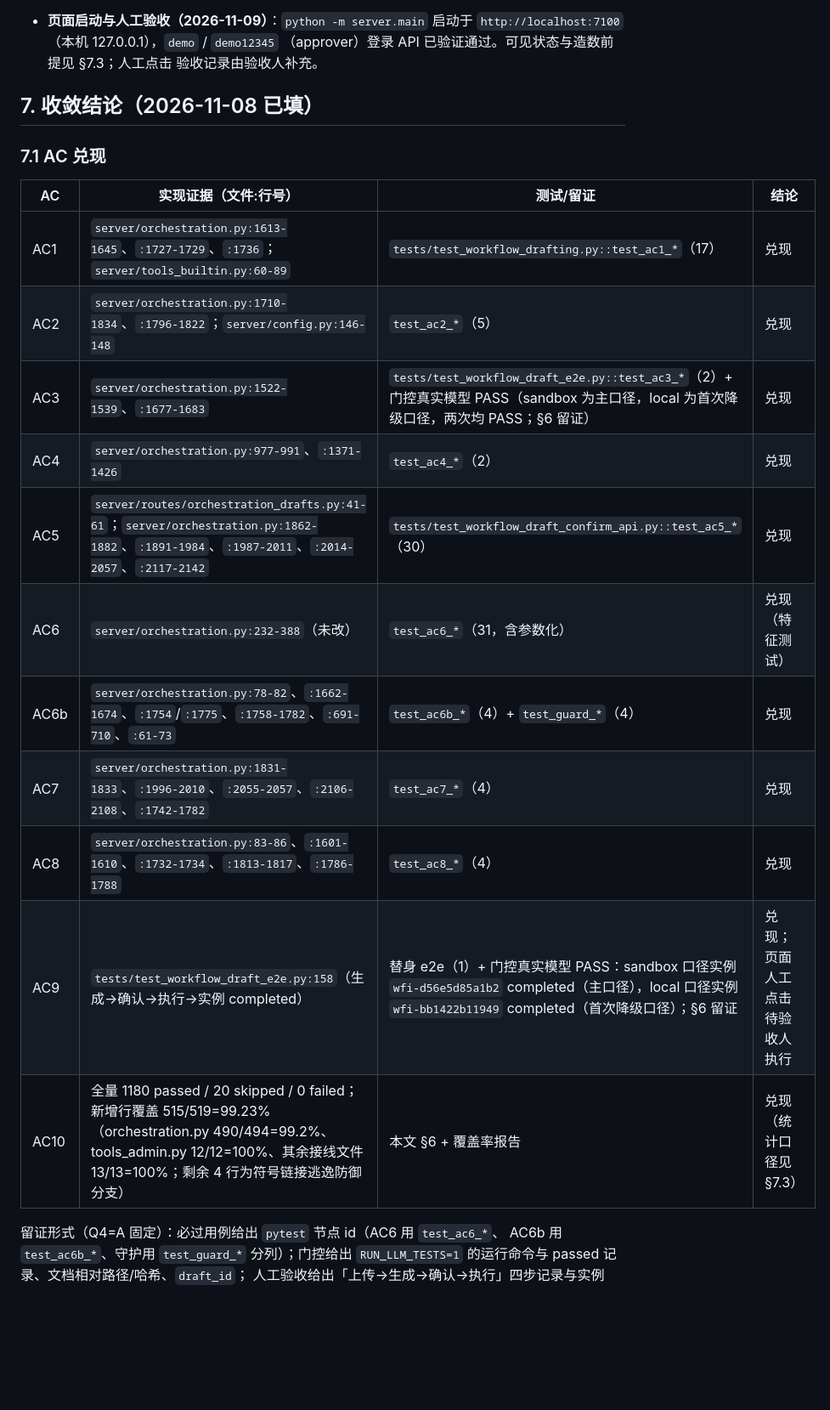
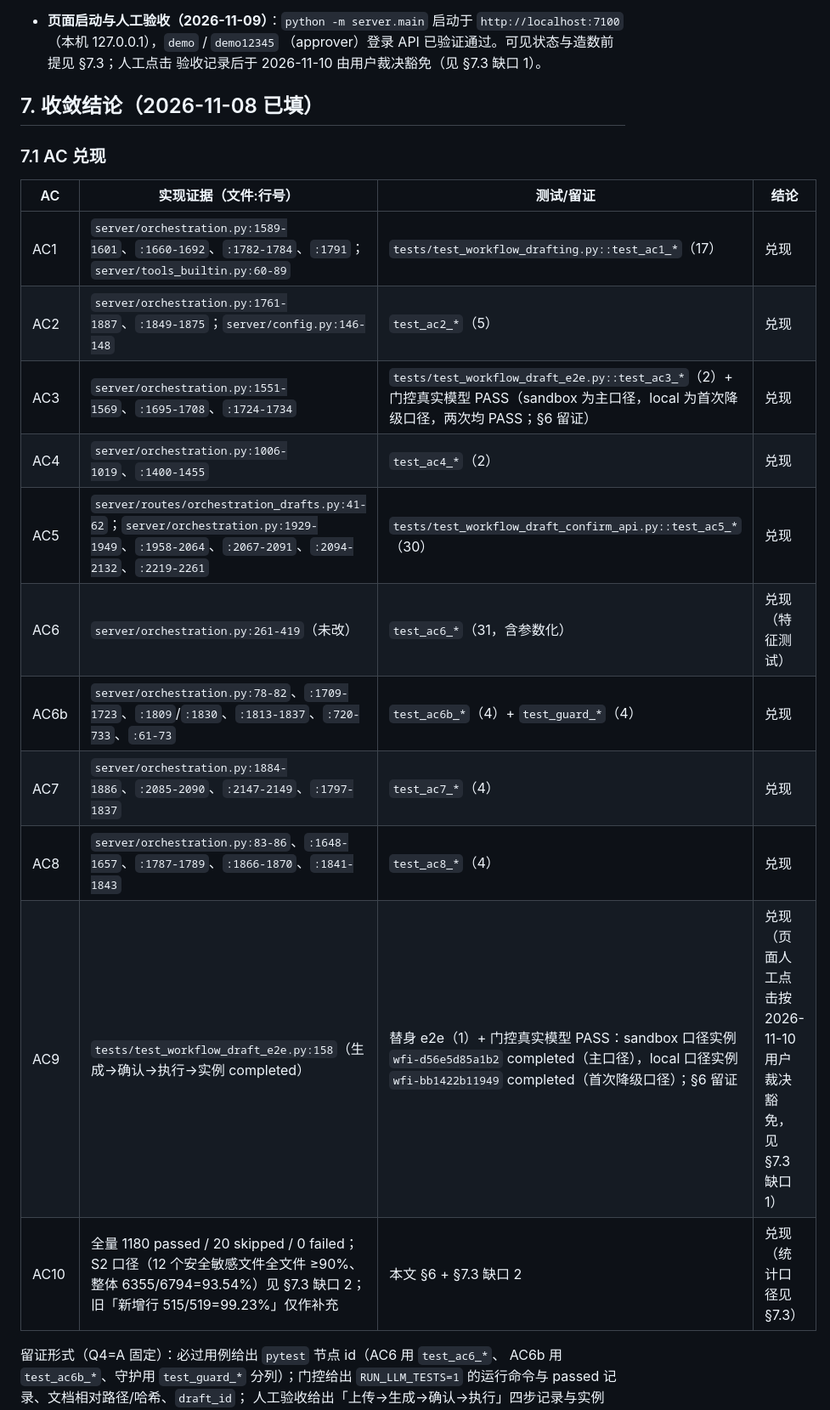
Before and after one commit to huyc666/private-agent-poc, a Markdown page: docs/specs/4.3-doc-to-workflow.md, the part around one of its changes. Shown at 85% size. Drawn GitHub-style; blank space fills up the shorter version.

```diff
--- a/docs/specs/4.3-doc-to-workflow.md
+++ b/docs/specs/4.3-doc-to-workflow.md
@@ -582,7 +587,7 @@ approver/admin 可见，他人与跨域 404；`POST /api/orchestration-drafts/{d
 - **页面启动与人工验收（2026-11-09）**：`python -m server.main` 启动于
   `http://localhost:7100`（本机 127.0.0.1），`demo` / `demo12345`
   （approver）登录 API 已验证通过。可见状态与造数前提见 §7.3；人工点击
-  验收记录由验收人补充。
+  验收记录后于 2026-11-10 由用户裁决豁免（见 §7.3 缺口 1）。
 
 ## 7. 收敛结论（2026-11-08 已填）
 
@@ -590,17 +595,17 @@ approver/admin 可见，他人与跨域 404；`POST /api/orchestration-drafts/{d
 
 | AC | 实现证据（文件:行号） | 测试/留证 | 结论 |
 |---|---|---|---|
-| AC1 | `server/orchestration.py:1613-1645`、`:1727-1729`、`:1736`；`server/tools_builtin.py:60-89` | `tests/test_workflow_drafting.py::test_ac1_*`（17） | 兑现 |
-| AC2 | `server/orchestration.py:1710-1834`、`:1796-1822`；`server/config.py:146-148` | `test_ac2_*`（5） | 兑现 |
-| AC3 | `server/orchestration.py:1522-1539`、`:1677-1683` | `tests/test_workflow_draft_e2e.py::test_ac3_*`（2）+ 门控真实模型 PASS（sandbox 为主口径，local 为首次降级口径，两次均 PASS；§6 留证） | 兑现 |
-| AC4 | `server/orchestration.py:977-991`、`:1371-1426` | `test_ac4_*`（2） | 兑现 |
-| AC5 | `server/routes/orchestration_drafts.py:41-61`；`server/orchestration.py:1862-1882`、`:1891-1984`、`:1987-2011`、`:2014-2057`、`:2117-2142` | `tests/test_workflow_draft_confirm_api.py::test_ac5_*`（30） | 兑现 |
-| AC6 | `server/orchestration.py:232-388`（未改） | `test_ac6_*`（31，含参数化） | 兑现（特征测试） |
-| AC6b | `server/orchestration.py:78-82`、`:1662-1674`、`:1754`/`:1775`、`:1758-1782`、`:691-710`、`:61-73` | `test_ac6b_*`（4）+ `test_guard_*`（4） | 兑现 |
-| AC7 | `server/orchestration.py:1831-1833`、`:1996-2010`、`:2055-2057`、`:2106-2108`、`:1742-1782` | `test_ac7_*`（4） | 兑现 |
-| AC8 | `server/orchestration.py:83-86`、`:1601-1610`、`:1732-1734`、`:1813-1817`、`:1786-1788` | `test_ac8_*`（4） | 兑现 |
-| AC9 | `tests/test_workflow_draft_e2e.py:158`（生成→确认→执行→实例 completed） | 替身 e2e（1）+ 门控真实模型 PASS：sandbox 口径实例 `wfi-d56e5d85a1b2` completed（主口径），local 口径实例 `wfi-bb1422b11949` completed（首次降级口径）；§6 留证 | 兑现；页面人工点击待验收人执行 |
-| AC10 | 全量 1180 passed / 20 skipped / 0 failed；新增行覆盖 515/519=99.23%（orchestration.py 490/494=99.2%、tools_admin.py 12/12=100%、其余接线文件 13/13=100%；剩余 4 行为符号链接逃逸防御分支） | 本文 §6 + 覆盖率报告 | 兑现（统计口径见 §7.3） |
+| AC1 | `server/orchestration.py:1589-1601`、`:1660-1692`、`:1782-1784`、`:1791`；`server/tools_builtin.py:60-89` | `tests/test_workflow_drafting.py::test_ac1_*`（17） | 兑现 |
+| AC2 | `server/orchestration.py:1761-1887`、`:1849-1875`；`server/config.py:146-148` | `test_ac2_*`（5） | 兑现 |
+| AC3 | `server/orchestration.py:1551-1569`、`:1695-1708`、`:1724-1734` | `tests/test_workflow_draft_e2e.py::test_ac3_*`（2）+ 门控真实模型 PASS（sandbox 为主口径，local 为首次降级口径，两次均 PASS；§6 留证） | 兑现 |
+| AC4 | `server/orchestration.py:1006-1019`、`:1400-1455` | `test_ac4_*`（2） | 兑现 |
+| AC5 | `server/routes/orchestration_drafts.py:41-62`；`server/orchestration.py:1929-1949`、`:1958-2064`、`:2067-2091`、`:2094-2132`、`:2219-2261` | `tests/test_workflow_draft_confirm_api.py::test_ac5_*`（30） | 兑现 |
+| AC6 | `server/orchestration.py:261-419`（未改） | `test_ac6_*`（31，含参数化） | 兑现（特征测试） |
+| AC6b | `server/orchestration.py:78-82`、`:1709-1723`、`:1809`/`:1830`、`:1813-1837`、`:720-733`、`:61-73` | `test_ac6b_*`（4）+ `test_guard_*`（4） | 兑现 |
+| AC7 | `server/orchestration.py:1884-1886`、`:2085-2090`、`:2147-2149`、`:1797-1837` | `test_ac7_*`（4） | 兑现 |
+| AC8 | `server/orchestration.py:83-86`、`:1648-1657`、`:1787-1789`、`:1866-1870`、`:1841-1843` | `test_ac8_*`（4） | 兑现 |
+| AC9 | `tests/test_workflow_draft_e2e.py:158`（生成→确认→执行→实例 completed） | 替身 e2e（1）+ 门控真实模型 PASS：sandbox 口径实例 `wfi-d56e5d85a1b2` completed（主口径），local 口径实例 `wfi-bb1422b11949` completed（首次降级口径）；§6 留证 | 兑现（页面人工点击按 2026-11-10 用户裁决豁免，见 §7.3 缺口 1） |
+| AC10 | 全量 1180 passed / 20 skipped / 0 failed；S2 口径（12 个安全敏感文件全文件 ≥90%、整体 6355/6794=93.54%）见 §7.3 缺口 2；旧「新增行 515/519=99.23%」仅作补充 | 本文 §6 + §7.3 缺口 2 | 兑现（统计口径见 §7.3） |
 
 留证形式（Q4=A 固定）：必过用例给出 `pytest` 节点 id（AC6 用 `test_ac6_*`、
 AC6b 用 `test_ac6b_*`、守护用 `test_guard_*` 分列）；门控给出
```
Also changed, not shown: other parts of docs/specs/4.3-doc-to-workflow.md (+24 -18 lines), docs/CODING-STANDARDS.md (+9 -3 lines), 1 other file.
